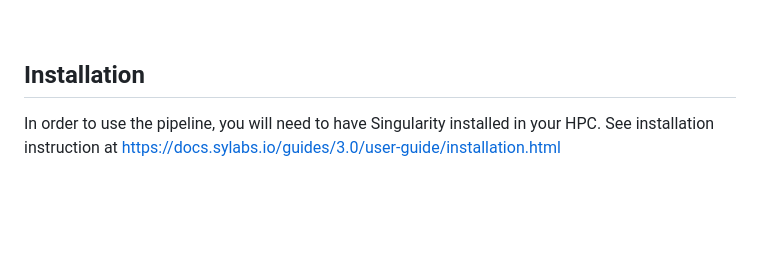
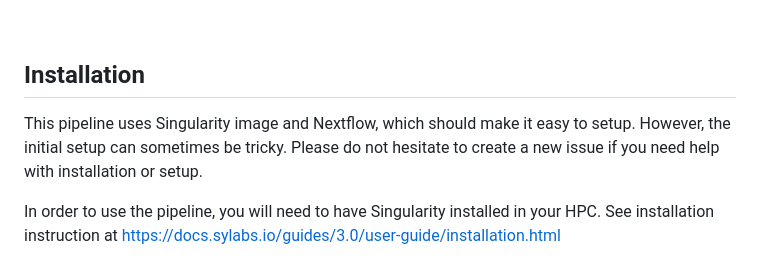
Before and after one commit to yzhang18/RNA-SeqEZPZ-NF, a Markdown page: README.md, the part around the change. Drawn GitHub-style; blank space fills up the shorter version.

```diff
--- a/README.md
+++ b/README.md
@@ -11,6 +11,8 @@ Please cite [[1]](#1) if you are using this pipeline for a publication.
 <br />
 
 ## Installation
+This pipeline uses Singularity image and Nextflow, which should make it easy to setup. However, the initial setup can sometimes be tricky. Please do not hesitate to create a new issue if you need help with installation or setup.
+
 In order to use the pipeline, you will need to have Singularity installed in your HPC. See installation instruction at https://docs.sylabs.io/guides/3.0/user-guide/installation.html
 
 The following step-by-step is for a system with SLURM scheduler and it will run bash scripts. If you need to run it on a different scheduler or if you prefer to use the Nextflow version of the pipeline, please go to https://github.com/yzhang18/RNA-SeqEZPZ-NF
```
